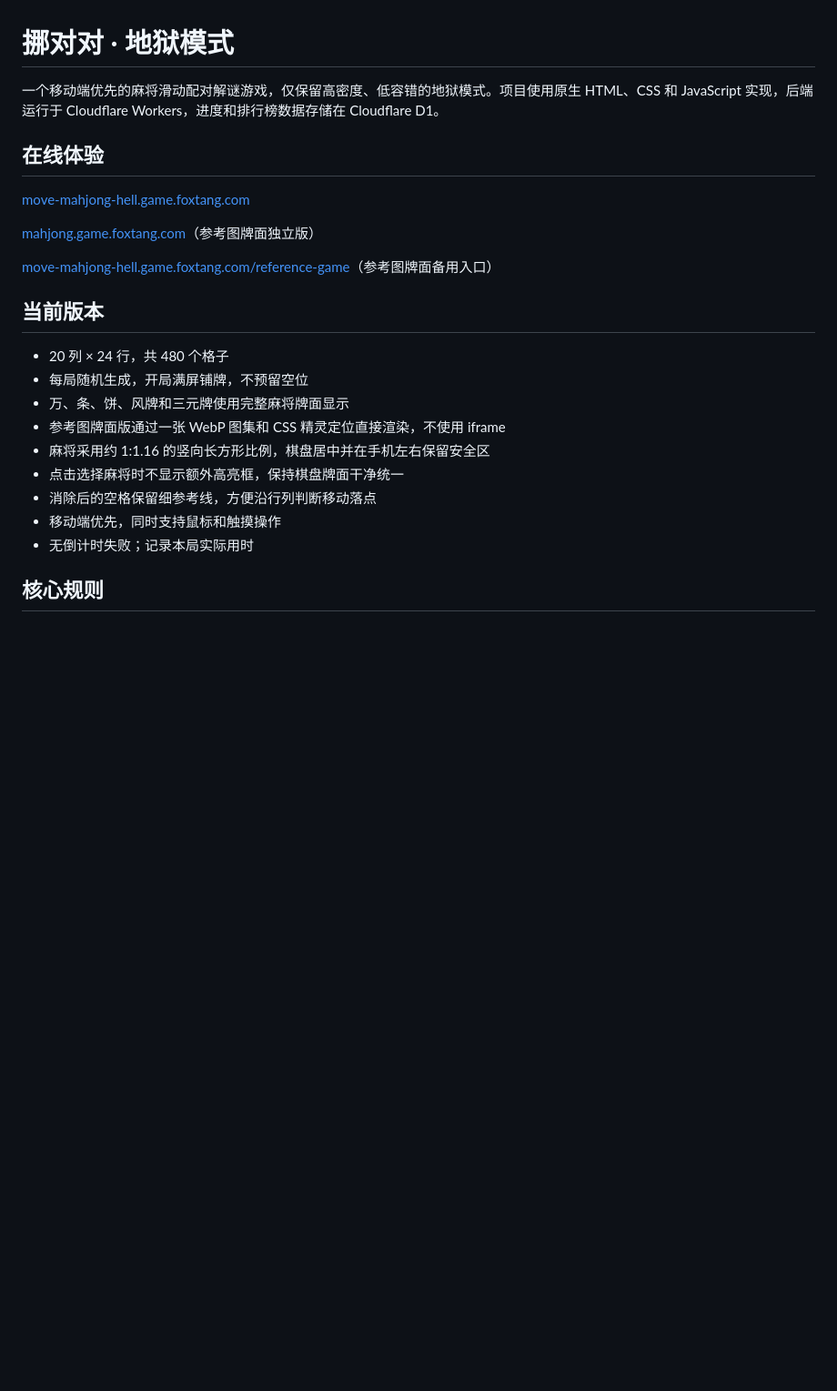
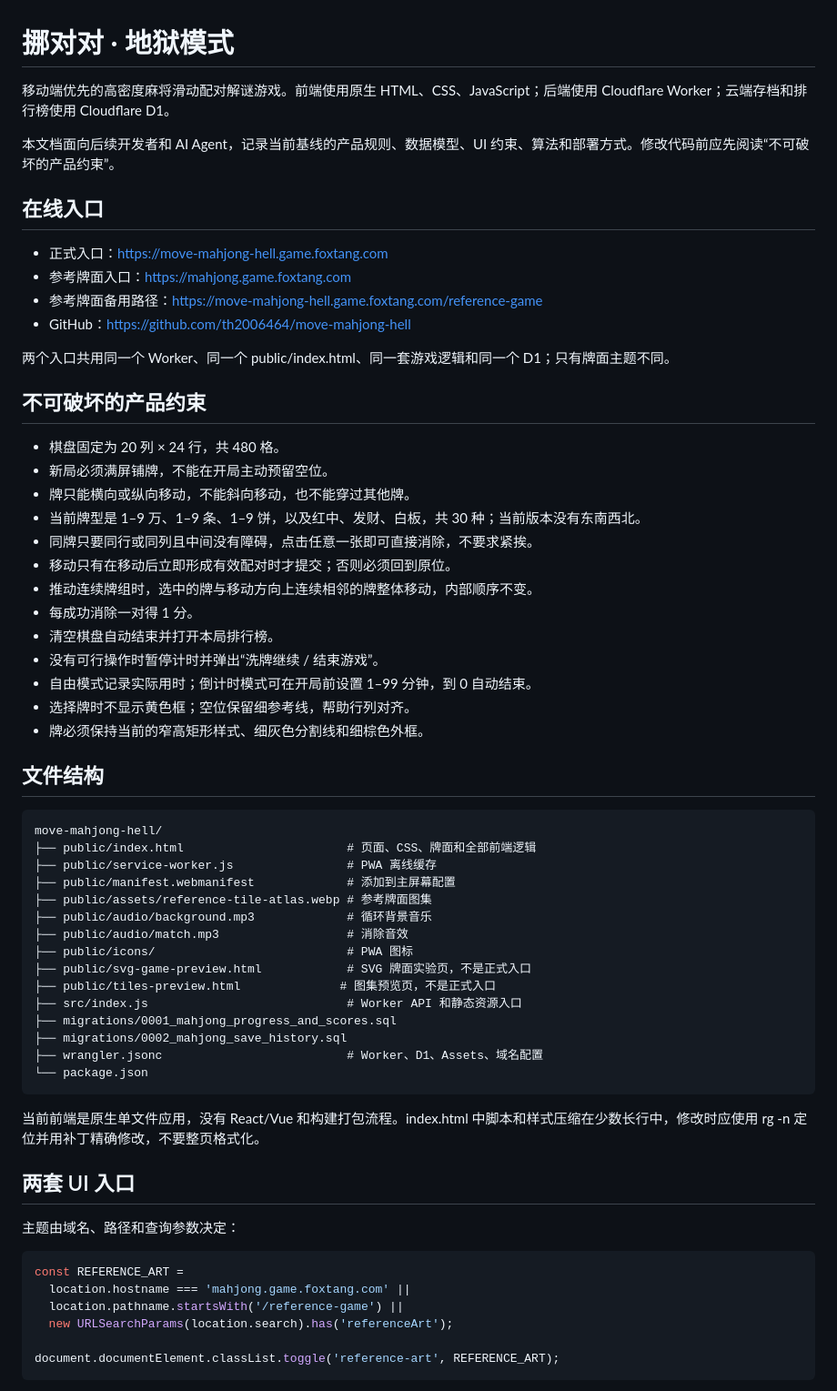
Before and after one commit to th2006464/move-mahjong-hell, a Markdown page: README.md, the part around one of its changes. Shown at 91% size. Drawn GitHub-style; blank space fills up the shorter version.

```diff
--- a/README.md
+++ b/README.md
@@ -1,25 +1,66 @@
 # 挪对对 · 地狱模式
 
-一个移动端优先的麻将滑动配对解谜游戏，仅保留高密度、低容错的地狱模式。项目使用原生 HTML、CSS 和 JavaScript 实现，后端运行于 Cloudflare Workers，进度和排行榜数据存储在 Cloudflare D1。
+移动端优先的高密度麻将滑动配对解谜游戏。前端使用原生 HTML、CSS、JavaScript；后端使用 Cloudflare Worker；云端存档和排行榜使用 Cloudflare D1。
 
-## 在线体验
+本文档面向后续开发者和 AI Agent，记录当前基线的产品规则、数据模型、UI 约束、算法和部署方式。修改代码前应先阅读“不可破坏的产品约束”。
 
-[move-mahjong-hell.game.foxtang.com](https://move-mahjong-hell.game.foxtang.com)
+## 在线入口
 
-[mahjong.game.foxtang.com](https://mahjong.game.foxtang.com)（参考图牌面独立版）
+- 正式入口：https://move-mahjong-hell.game.foxtang.com
+- 参考牌面入口：https://mahjong.game.foxtang.com
+- 参考牌面备用路径：https://move-mahjong-hell.game.foxtang.com/reference-game
+- GitHub：https://github.com/th2006464/move-mahjong-hell
 
-[move-mahjong-hell.game.foxtang.com/reference-game](https://move-mahjong-hell.game.foxtang.com/reference-game)（参考图牌面备用入口）
+两个入口共用同一个 Worker、同一个 public/index.html、同一套游戏逻辑和同一个 D1；只有牌面主题不同。
 
-## 当前版本
+## 不可破坏的产品约束
 
-- 20 列 × 24 行，共 480 个格子
-- 每局随机生成，开局满屏铺牌，不预留空位
-- 万、条、饼、风牌和三元牌使用完整麻将牌面显示
-- 参考图牌面版通过一张 WebP 图集和 CSS 精灵定位直接渲染，不使用 iframe
-- 麻将采用约 1:1.16 的竖向长方形比例，棋盘居中并在手机左右保留安全区
-- 点击选择麻将时不显示额外高亮框，保持棋盘牌面干净统一
-- 消除后的空格保留细参考线，方便沿行列判断移动落点
-- 移动端优先，同时支持鼠标和触摸操作
-- 无倒计时失败；记录本局实际用时
+- 棋盘固定为 20 列 × 24 行，共 480 格。
+- 新局必须满屏铺牌，不能在开局主动预留空位。
+- 牌只能横向或纵向移动，不能斜向移动，也不能穿过其他牌。
+- 当前牌型是 1–9 万、1–9 条、1–9 饼，以及红中、发财、白板，共 30 种；当前版本没有东南西北。
+- 同牌只要同行或同列且中间没有障碍，点击任意一张即可直接消除，不要求紧挨。
+- 移动只有在移动后立即形成有效配对时才提交；否则必须回到原位。
+- 推动连续牌组时，选中的牌与移动方向上连续相邻的牌整体移动，内部顺序不变。
+- 每成功消除一对得 1 分。
+- 清空棋盘自动结束并打开本局排行榜。
+- 没有可行操作时暂停计时并弹出“洗牌继续 / 结束游戏”。
+- 自由模式记录实际用时；倒计时模式可在开局前设置 1–99 分钟，到 0 自动结束。
+- 选择牌时不显示黄色框；空位保留细参考线，帮助行列对齐。
+- 牌必须保持当前的窄高矩形样式、细灰色分割线和细棕色外框。
 
-## 核心规则
+## 文件结构
+
+~~~text
+move-mahjong-hell/
+├── public/index.html                       # 页面、CSS、牌面和全部前端逻辑
+├── public/service-worker.js                # PWA 离线缓存
+├── public/manifest.webmanifest             # 添加到主屏幕配置
+├── public/assets/reference-tile-atlas.webp # 参考牌面图集
+├── public/audio/background.mp3             # 循环背景音乐
+├── public/audio/match.mp3                  # 消除音效
+├── public/icons/                           # PWA 图标
+├── public/svg-game-preview.html            # SVG 牌面实验页，不是正式入口
+├── public/tiles-preview.html              # 图集预览页，不是正式入口
+├── src/index.js                            # Worker API 和静态资源入口
+├── migrations/0001_mahjong_progress_and_scores.sql
+├── migrations/0002_mahjong_save_history.sql
+├── wrangler.jsonc                          # Worker、D1、Assets、域名配置
+└── package.json
+~~~
+
+当前前端是原生单文件应用，没有 React/Vue 和构建打包流程。index.html 中脚本和样式压缩在少数长行中，修改时应使用 rg -n 定位并用补丁精确修改，不要整页格式化。
+
+## 两套 UI 入口
+
+主题由域名、路径和查询参数决定：
+
+~~~js
+const REFERENCE_ART =
+  location.hostname === 'mahjong.game.foxtang.com' ||
+  location.pathname.startsWith('/reference-game') ||
+  new URLSearchParams(location.search).has('referenceArt');
+
+document.documentElement.classList.toggle('reference-art', REFERENCE_ART);
+~~~
+
```
Also changed, not shown: other parts of README.md (+161 -82 lines).
